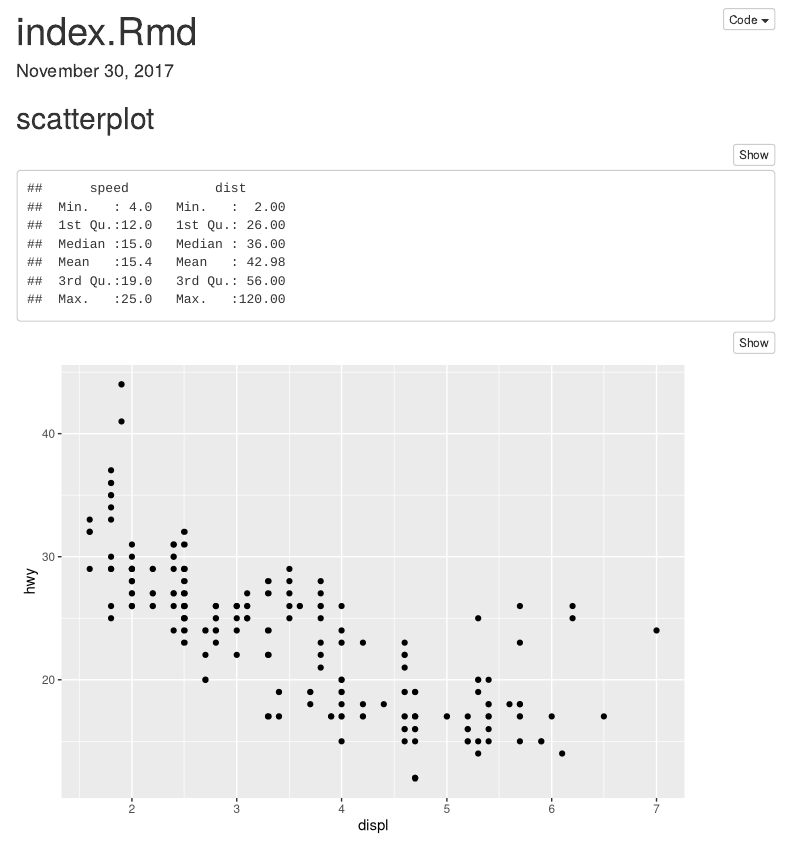
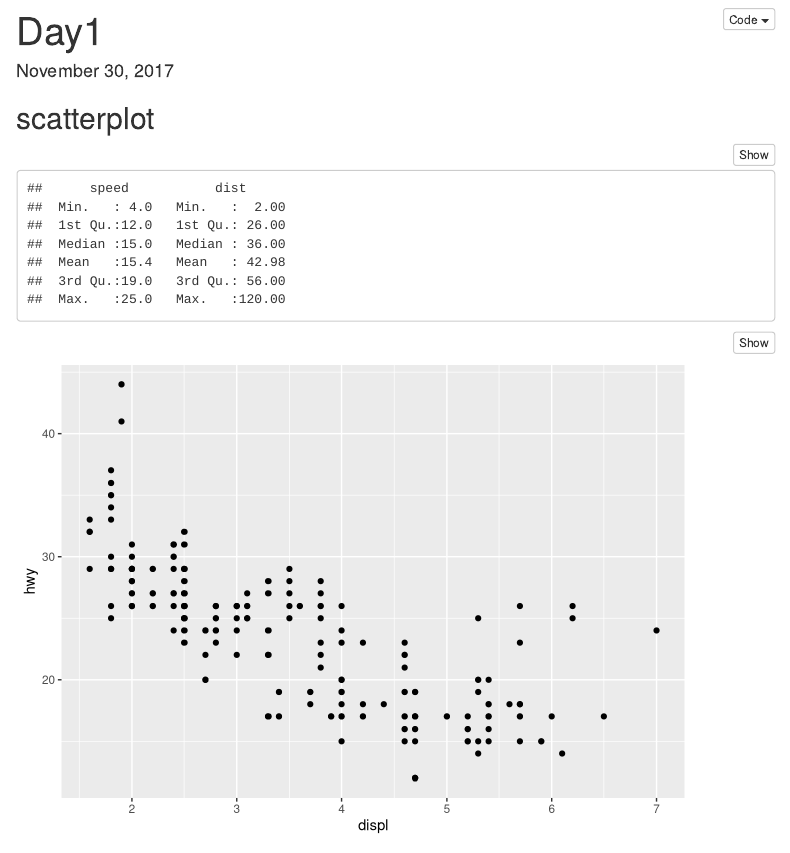
Before and after one commit to danuta-w/ds-repo, an R Markdown document (docs/index.Rmd): the page in a window 1100 px wide, from its top. Rendered offline with R 4.5, knitr and Pandoc, with nearby package versions; some code elsewhere in the file could not run offline; menus at the side of the page are left out.

Commit message:
title update

```diff
--- a/docs/index.Rmd
+++ b/docs/index.Rmd
@@ -1,5 +1,5 @@
 ---
-title: "index.Rmd"
+title: "Day1"
 date: "November 30, 2017"
 output:
   html_document:
```
Also changed, not shown: 1 other file.
